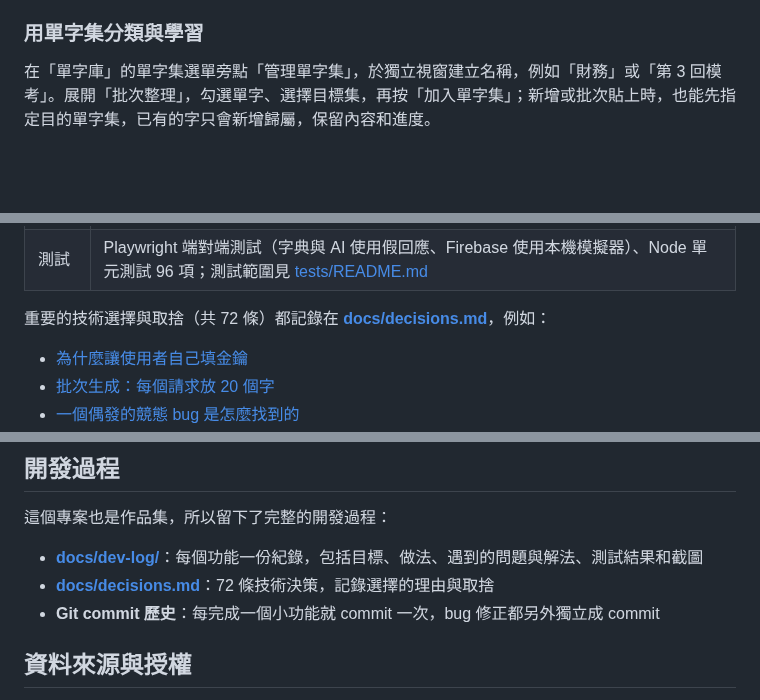
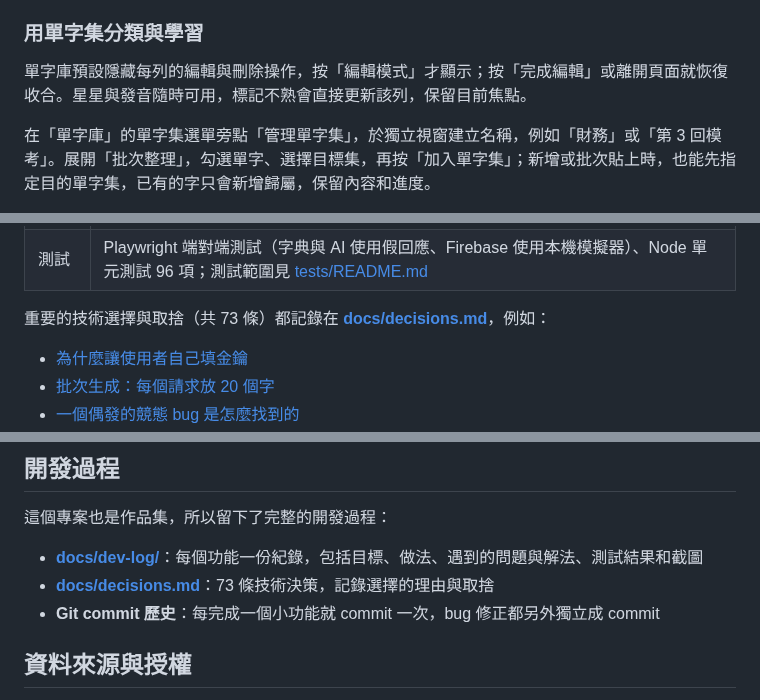
Before and after one commit to kevin930326/toeic-cards, a Markdown page: README.md, 3 parts joined by grey strips. Rendered like a GitHub page; blank space fills up the shorter version.

```diff
--- a/README.md
+++ b/README.md
@@ -72,6 +72,8 @@
 4. 手機上：iPhone 用 Safari 的「分享 › 加入主畫面」；Android 用 Chrome 的「安裝應用程式」
 
 ### 用單字集分類與學習
+
+單字庫預設隱藏每列的編輯與刪除操作，按「編輯模式」才顯示；按「完成編輯」或離開頁面就恢復收合。星星與發音隨時可用，標記不熟會直接更新該列，保留目前焦點。
 
 在「單字庫」的單字集選單旁點「管理單字集」，於獨立視窗建立名稱，例如「財務」或「第 3 回模考」。展開「批次整理」，勾選單字、選擇目標集，再按「加入單字集」；新增或批次貼上時，也能先指定目的單字集，已有的字只會新增歸屬，保留內容和進度。
 
@@ -148,7 +150,7 @@ flowchart LR
 | 離線 | Service Worker：網站檔案先連網、斷線用快取；字典與字型有快取就用快取 |
 | 測試 | Playwright 端對端測試（字典與 AI 使用假回應、Firebase 使用本機模擬器）、Node 單元測試 96 項；測試範圍見 [tests/README.md](tests/README.md) |
 
-重要的技術選擇與取捨（共 72 條）都記錄在 **[docs/decisions.md](docs/decisions.md)**，例如：
+重要的技術選擇與取捨（共 73 條）都記錄在 **[docs/decisions.md](docs/decisions.md)**，例如：
 - [為什麼讓使用者自己填金鑰](docs/decisions.md#2-讓使用者自己填-api-金鑰網站維持純前端)
 - [批次生成：每個請求放 20 個字](docs/decisions.md#14-每個請求放-20-個字用-json-schema-規定輸出格式)
 - [一個偶發的競態 bug 是怎麼找到的](docs/decisions.md#31-檢查和寫入之間不能有等待避免非同步的競態)
@@ -208,7 +210,7 @@ docs/                   開發紀錄、技術決策、截圖
 這個專案也是作品集，所以留下了完整的開發過程：
 
 - **[docs/dev-log/](docs/dev-log/)**：每個功能一份紀錄，包括目標、做法、遇到的問題與解法、測試結果和截圖
-- **[docs/decisions.md](docs/decisions.md)**：72 條技術決策，記錄選擇的理由與取捨
+- **[docs/decisions.md](docs/decisions.md)**：73 條技術決策，記錄選擇的理由與取捨
 - **Git commit 歷史**：每完成一個小功能就 commit 一次，bug 修正都另外獨立成 commit
 
 ## 資料來源與授權
```
Also changed, not shown: docs/decisions.md (+8 -0 lines), docs/deploy.md (+1 -1 lines), docs/dev-log/19-library-interactions.md (added, +37 -0 lines), docs/images/19-library-default.png (added), docs/images/19-library-editing.png (added), 11 other files.
